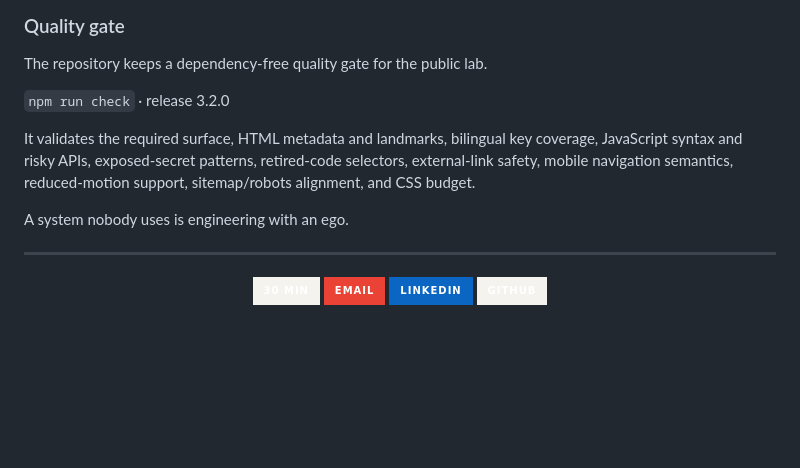
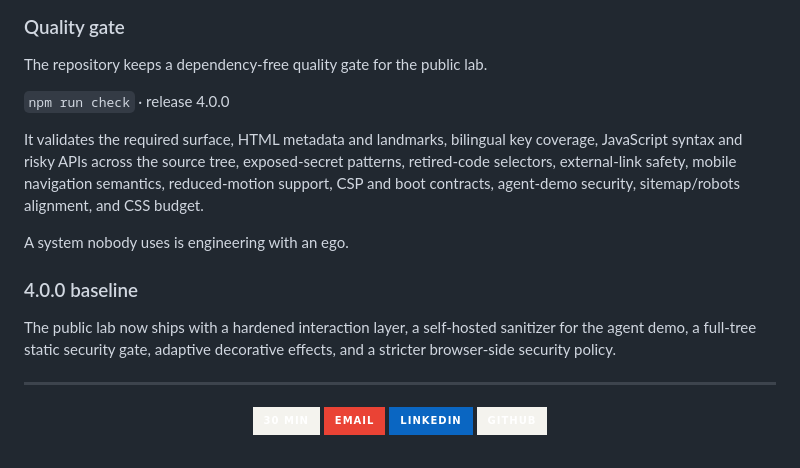
Before and after one commit to GracianB/systems-lab, a Markdown page: README.md, the part around the change. Drawn GitHub-style; badges without logos; blank space fills up the shorter version.

Commit message:
docs: document Systems Lab 4.0 quality baseline

```diff
--- a/README.md
+++ b/README.md
@@ -175,11 +175,15 @@ The lab itself is HTML, CSS and JavaScript, Spanish and English, light and dark.
 
 The repository keeps a dependency-free quality gate for the public lab.
 
-`npm run check` · release 3.2.0
+`npm run check` · release 4.0.0
 
-It validates the required surface, HTML metadata and landmarks, bilingual key coverage, JavaScript syntax and risky APIs, exposed-secret patterns, retired-code selectors, external-link safety, mobile navigation semantics, reduced-motion support, sitemap/robots alignment, and CSS budget.
+It validates the required surface, HTML metadata and landmarks, bilingual key coverage, JavaScript syntax and risky APIs across the source tree, exposed-secret patterns, retired-code selectors, external-link safety, mobile navigation semantics, reduced-motion support, CSP and boot contracts, agent-demo security, sitemap/robots alignment, and CSS budget.
 
 A system nobody uses is engineering with an ego.
+
+### 4.0.0 baseline
+
+The public lab now ships with a hardened interaction layer, a self-hosted sanitizer for the agent demo, a full-tree static security gate, adaptive decorative effects, and a stricter browser-side security policy.
 
 ---
 
```
